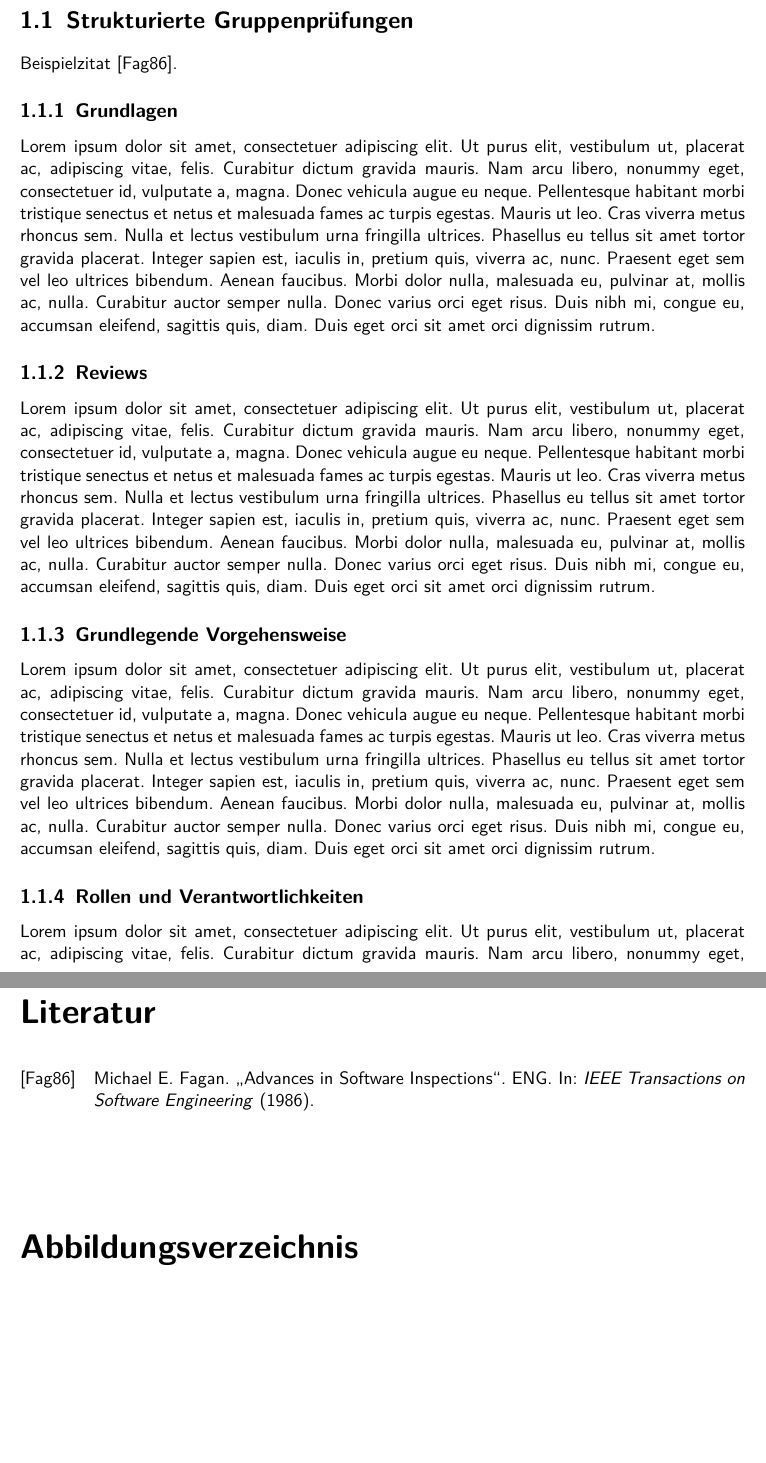
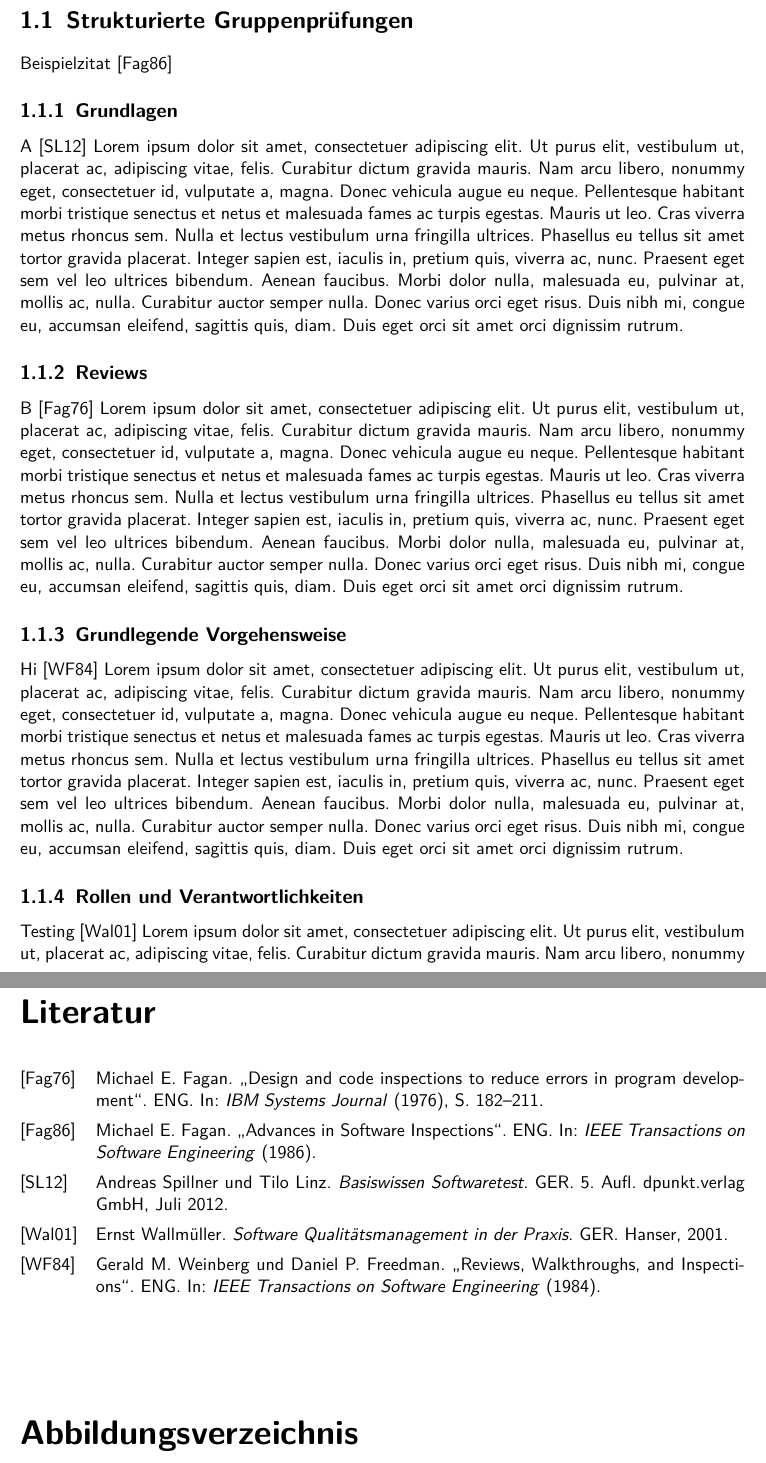
Before and after one commit to PaulDepping/BachelorSeminar, a LaTeX problem sheet (example.tex, which reads bibliography.bib): two parts of pages 5 and 12 of 12, joined at a grey line, cut so that both start at the same text, the shorter picture padded with empty space. Compiled offline with pdfLaTeX.

Commit message:
Renaming

```diff
--- a/bibliography.bib
+++ b/bibliography.bib
@@ -1,5 +1,5 @@
 @book{hanser:qualität,
-  author    = {Ernst Wallmüller},
+  author    = {Wallmüller, Ernst},
   title     = {Software Qualitätsmanagement in der Praxis},
   date      = {2001},
   publisher = {Hanser},
@@ -30,7 +30,7 @@
   pages        = {182-211}
 }
 @article{freedman:reviews,
-  author       = {Gerald M. Weinberg & Daniel P. Freedman},
+  author       = {Weinberg, Gerald M. and Freedman, Daniel P.},
   title        = {Reviews, Walkthroughs, and Inspections},
   journaltitle = {IEEE Transactions on Software Engineering},
   year         = {1984},
--- a/example.tex
+++ b/example.tex
@@ -122,14 +122,18 @@
 % now we can begin with the actuall relevant content. So let's beginn by creating the first chapter:
 \chapter{Statische Tests -- Paul Depping} \label{chap: static}
 	\section{Strukturierte Gruppenprüfungen}
-		Beispielzitat \cite{fagan:advances}.
+		Beispielzitat \cite{fagan:advances}
 		\subsection{Grundlagen}
+			A \cite{dpunkt:basiswissensoftwaretest}
 			\lipsum[1]
 		\subsection{Reviews}
+			B \cite{fagan:design}
 			\lipsum[1]
 		\subsection{Grundlegende Vorgehensweise}
+			Hi \cite{freedman:reviews}
 			\lipsum[1]
 		\subsection{Rollen und Verantwortlichkeiten}
+			Testing \cite{hanser:qualität}
 			\lipsum[1]
 		\subsection{Reviewarten}
 	\section{Statische Analyse}
```
Also changed, not shown: example.pdf, bibliography.bib (6 more changed lines).
